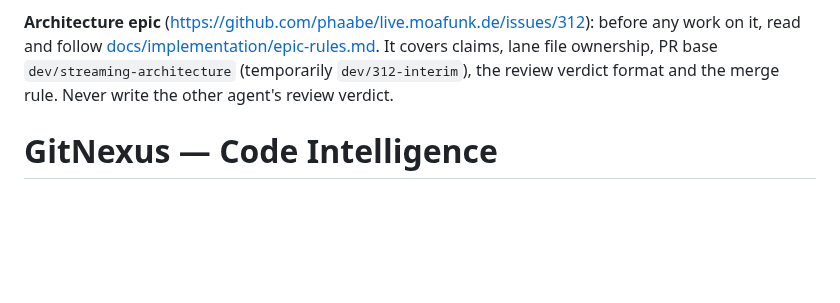
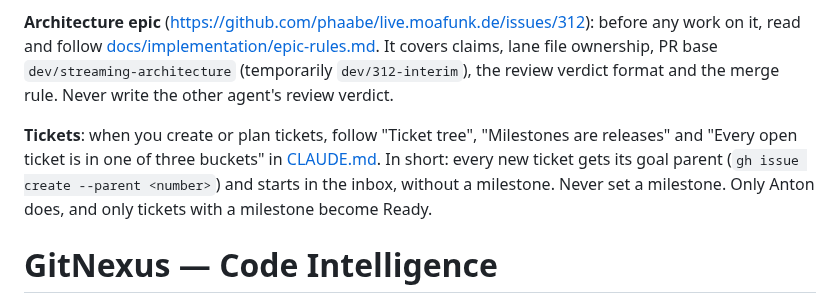
Before and after one commit to phaabe/live.moafunk.de, a Markdown page: AGENTS.md, the part around the change. Rendered like a GitHub page; blank space fills up the shorter version.

Commit message:
docs(epic): point Codex to the ticket tree, milestone and inbox rules

```diff
--- a/AGENTS.md
+++ b/AGENTS.md
@@ -5,6 +5,8 @@ Shared agent/automation config (hooks, commands, skills, subagents) is checked i
 The GitNexus code-intelligence block below is auto-generated; edit only *outside* the `<!-- gitnexus:* -->` markers.
 
 **Architecture epic** (https://github.com/phaabe/live.moafunk.de/issues/312): before any work on it, read and follow [docs/implementation/epic-rules.md](docs/implementation/epic-rules.md). It covers claims, lane file ownership, PR base `dev/streaming-architecture` (temporarily `dev/312-interim`), the review verdict format and the merge rule. Never write the other agent's review verdict.
+
+**Tickets**: when you create or plan tickets, follow "Ticket tree", "Milestones are releases" and "Every open ticket is in one of three buckets" in [CLAUDE.md](./CLAUDE.md). In short: every new ticket gets its goal parent (`gh issue create --parent <number>`) and starts in the inbox, without a milestone. Never set a milestone. Only Anton does, and only tickets with a milestone become Ready.
 
 <!-- gitnexus:start -->
 # GitNexus — Code Intelligence
```
